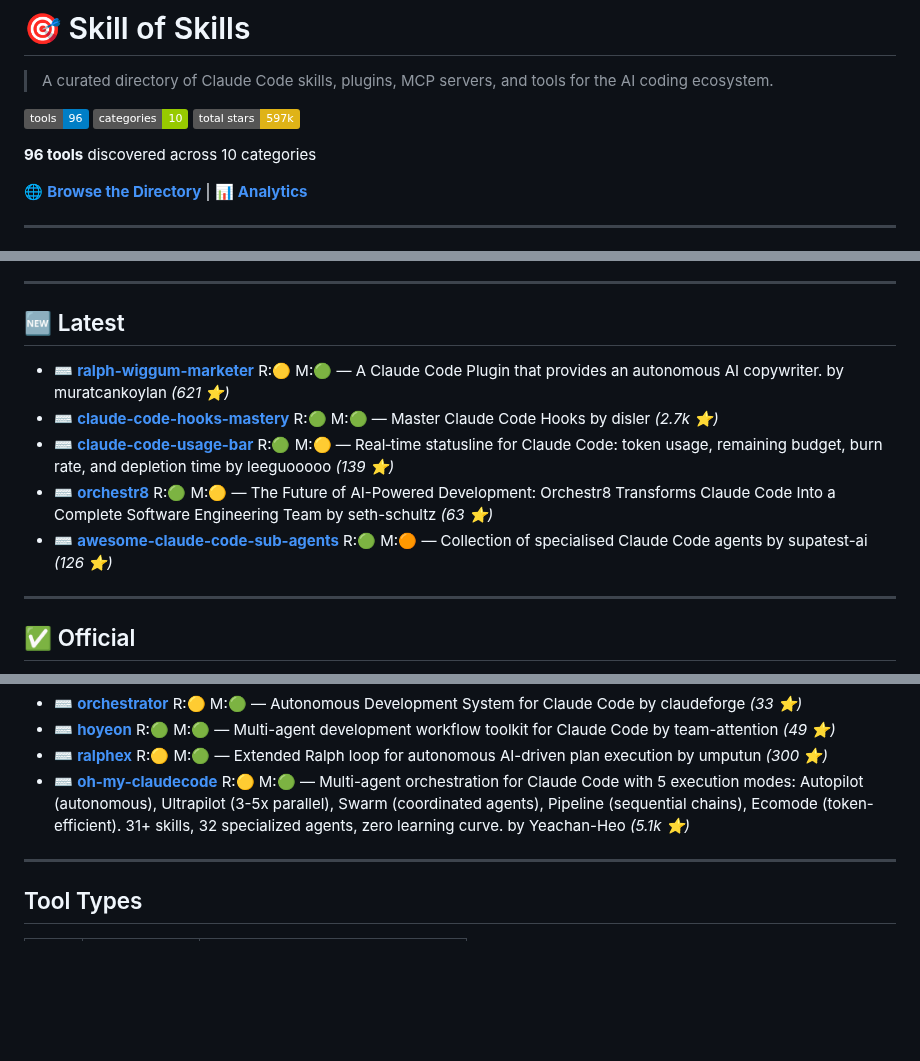
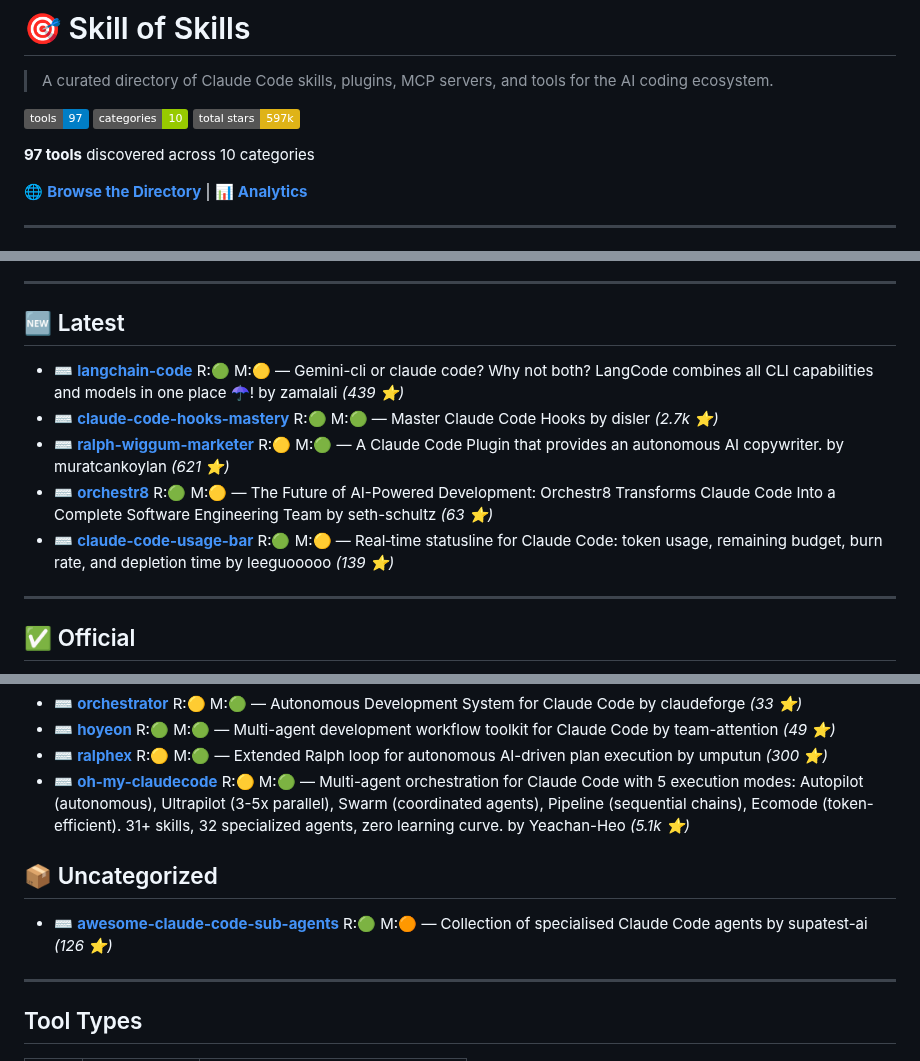
Before and after one commit to the911fund/skill-of-skills, a Markdown page: README.md, 3 parts joined by grey strips. Rendered like a GitHub page; badges without logos; blank space fills up the shorter version.

Commit message:
Auto-update README.md with latest skills data

```diff
--- a/README.md
+++ b/README.md
@@ -2,11 +2,11 @@
 
 > A curated directory of Claude Code skills, plugins, MCP servers, and tools for the AI coding ecosystem.
 
-[![Tools](https://img.shields.io/badge/tools-96-blue)](https://github.com/the911fund/skill-of-skills)
+[![Tools](https://img.shields.io/badge/tools-97-blue)](https://github.com/the911fund/skill-of-skills)
 [![Categories](https://img.shields.io/badge/categories-10-green)](https://github.com/the911fund/skill-of-skills)
 [![Stars](https://img.shields.io/badge/total_stars-597k-yellow)](https://github.com/the911fund/skill-of-skills)
 
-**96 tools** discovered across 10 categories
+**97 tools** discovered across 10 categories
 
 🌐 **[Browse the Directory](https://skills.911fund.io)** | 📊 **[Analytics](https://skills.911fund.io/analytics)**
 
@@ -31,11 +31,11 @@
 
 ## 🆕 Latest
 
+- ⌨️ **[langchain-code](https://github.com/zamalali/langchain-code)** R:🟢 M:🟡 — Gemini-cli or claude code? Why not both? LangCode combines all CLI capabilities and models in one place ☂️! by zamalali *(439 ⭐)*
+- ⌨️ **[claude-code-hooks-mastery](https://github.com/disler/claude-code-hooks-mastery)** R:🟢 M:🟢 — Master Claude Code Hooks by disler *(2.7k ⭐)*
 - ⌨️ **[ralph-wiggum-marketer](https://github.com/muratcankoylan/ralph-wiggum-marketer)** R:🟡 M:🟢 — A Claude Code Plugin that provides an autonomous AI copywriter. by muratcankoylan *(621 ⭐)*
-- ⌨️ **[claude-code-hooks-mastery](https://github.com/disler/claude-code-hooks-mastery)** R:🟢 M:🟢 — Master Claude Code Hooks by disler *(2.7k ⭐)*
+- ⌨️ **[orchestr8](https://github.com/seth-schultz/orchestr8)** R:🟢 M:🟡 — The Future of AI-Powered Development: Orchestr8 Transforms Claude Code Into a Complete Software Engineering Team by seth-schultz *(63 ⭐)*
 - ⌨️ **[claude-code-usage-bar](https://github.com/leeguooooo/claude-code-usage-bar)** R:🟢 M:🟡 — Real‑time statusline for Claude Code: token usage, remaining budget, burn rate, and depletion time by leeguooooo *(139 ⭐)*
-- ⌨️ **[orchestr8](https://github.com/seth-schultz/orchestr8)** R:🟢 M:🟡 — The Future of AI-Powered Development: Orchestr8 Transforms Claude Code Into a Complete Software Engineering Team by seth-schultz *(63 ⭐)*
-- ⌨️ **[awesome-claude-code-sub-agents](https://github.com/supatest-ai/awesome-claude-code-sub-agents)** R:🟢 M:🟠 — Collection of specialised Claude Code agents by supatest-ai *(126 ⭐)*
 
 ---
 
@@ -157,6 +157,10 @@
 - ⌨️ **[ralphex](https://github.com/umputun/ralphex)** R:🟡 M:🟢 — Extended Ralph loop for autonomous AI-driven plan execution by umputun *(300 ⭐)*
 - ⌨️ **[oh-my-claudecode](https://github.com/Yeachan-Heo/oh-my-claudecode)** R:🟡 M:🟢 — Multi-agent orchestration for Claude Code with 5 execution modes: Autopilot (autonomous), Ultrapilot (3-5x parallel), Swarm (coordinated agents), Pipeline (sequential chains), Ecomode (token-efficient). 31+ skills, 32 specialized agents, zero learning curve. by Yeachan-Heo *(5.1k ⭐)*
 
+## 📦 Uncategorized
+
+- ⌨️ **[awesome-claude-code-sub-agents](https://github.com/supatest-ai/awesome-claude-code-sub-agents)** R:🟢 M:🟠 — Collection of specialised Claude Code agents by supatest-ai *(126 ⭐)*
+
 ---
 
 ## Tool Types
```
